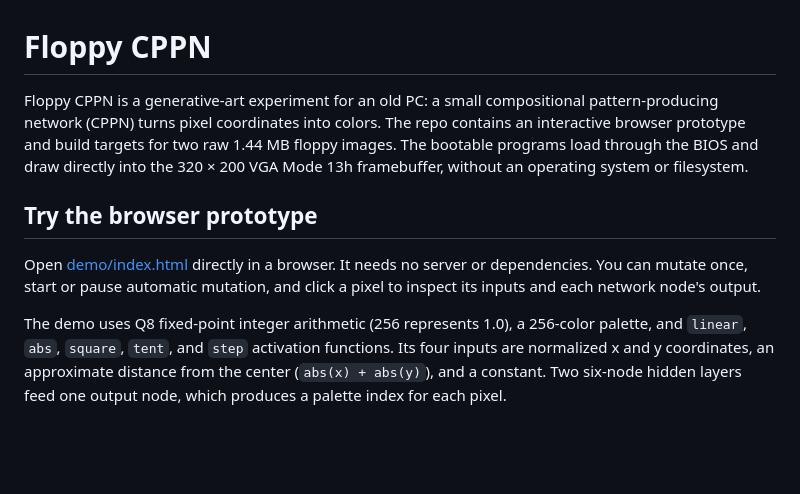
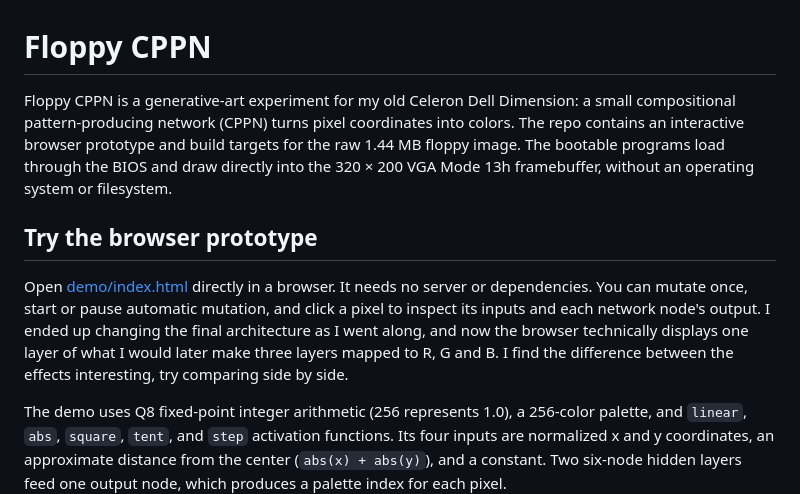
Before and after one commit to AdamHolan/floppy-cppn, a Markdown page: README.md, the part around the change. Rendered like a GitHub page; blank space fills up the shorter version.

```diff
--- a/README.md
+++ b/README.md
@@ -1,17 +1,21 @@
 # Floppy CPPN
 
-Floppy CPPN is a generative-art experiment for an old PC: a small compositional
-pattern-producing network (CPPN) turns pixel coordinates into colors. The repo
-contains an interactive browser prototype and build targets for two raw 1.44 MB
-floppy images. The bootable programs load through the BIOS and draw directly
-into the 320 × 200 VGA Mode 13h framebuffer, without an operating system or
-filesystem.
+Floppy CPPN is a generative-art experiment for my old Celeron Dell Dimension:
+a small compositional pattern-producing network (CPPN) turns pixel coordinates
+into colors. The repo contains an interactive browser prototype and build targets
+for the raw 1.44 MB floppy image. The bootable programs load through the BIOS and
+draw directly into the 320 × 200 VGA Mode 13h framebuffer, without an operating
+system or filesystem.
 
 ## Try the browser prototype
 
 Open [demo/index.html](demo/index.html) directly in a browser. It needs no
 server or dependencies. You can mutate once, start or pause automatic mutation,
 and click a pixel to inspect its inputs and each network node's output.
+I ended up changing the final architecture as I went along, and now the browser
+technically displays one layer of what I would later make three layers mapped to
+R, G and B. I find the difference between the effects interesting, try comparing
+side by side.
 
 The demo uses Q8 fixed-point integer arithmetic (256 represents 1.0), a
 256-color palette, and `linear`, `abs`, `square`, `tent`, and `step` activation
```
